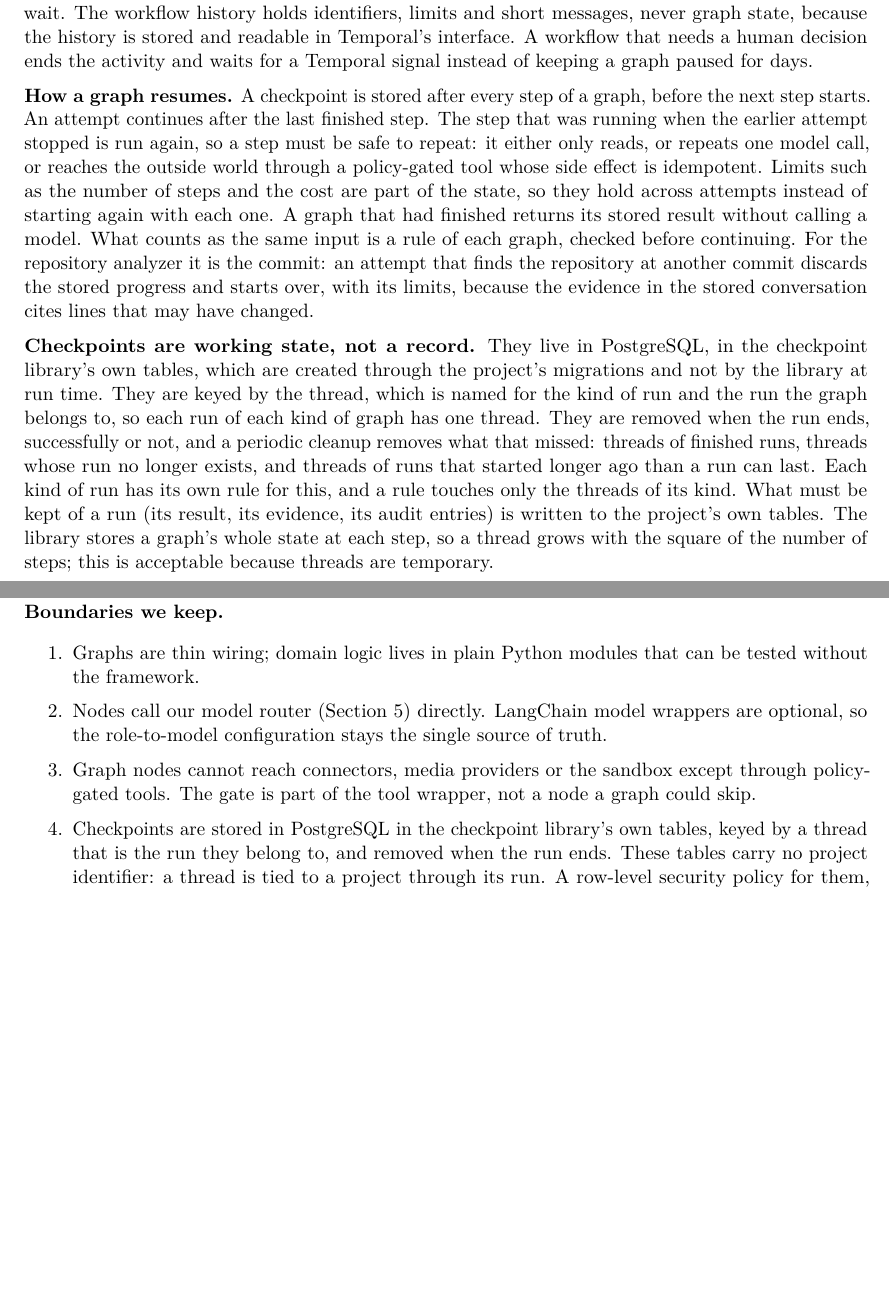
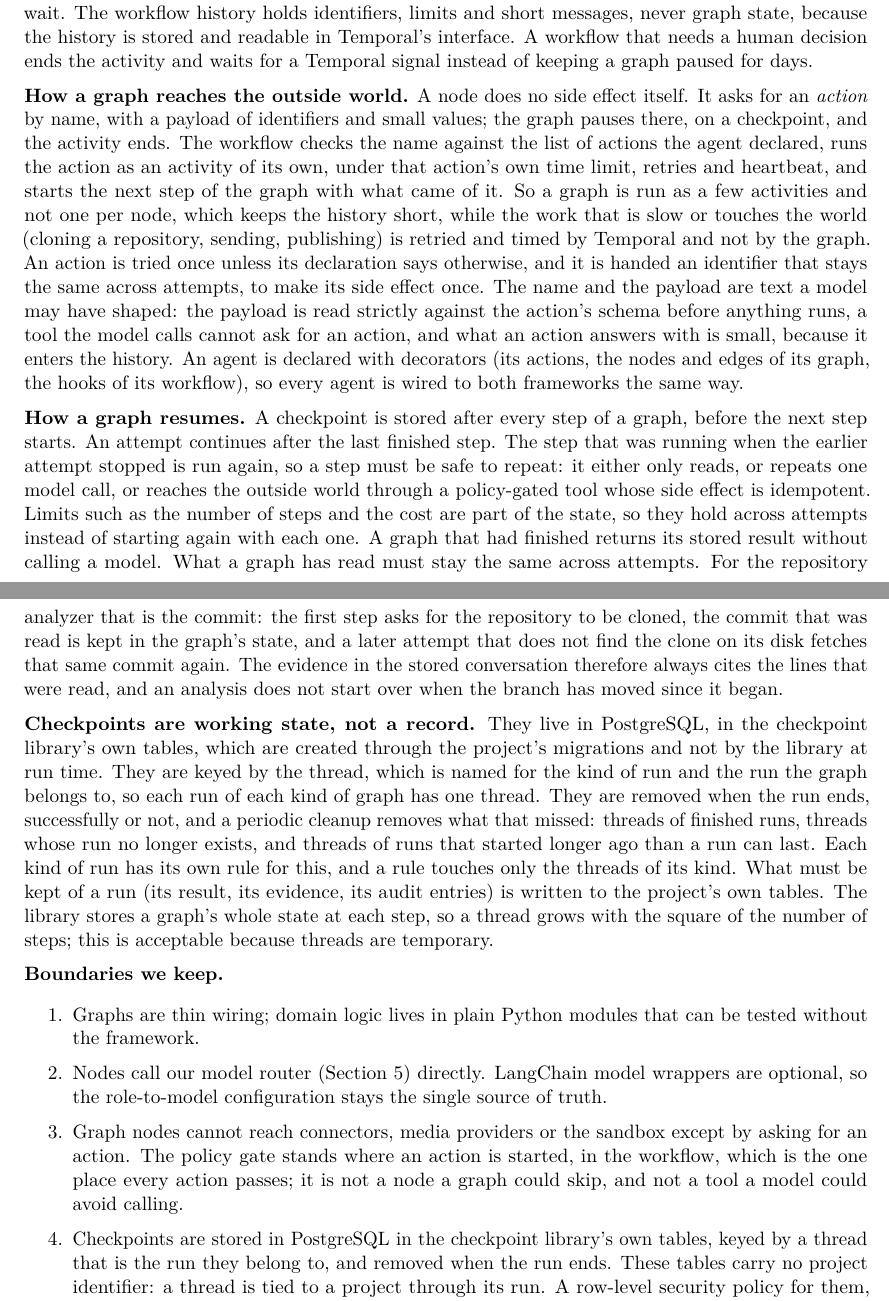
Before and after one commit to alpermelkeli/OpenMarketer, a LaTeX document (docs/design-report/report.tex): two parts of pages 12 and 14 of 54, joined at a grey line, cut so that both start at the same text, the shorter picture padded with empty space. Compiled offline with pdfLaTeX.

Commit message:
Bring the design report in line with how graphs reach the world
The report said the analyzer starts over when an attempt finds the
repository at another commit, that a node reaches the outside world
through a policy-gated tool, and that the gate is part of the tool
wrapper. What is built pins the commit for the life of a run, has a node
ask for an action that the workflow runs as an activity of its own, and
puts the gate where an action is started. The section on agent graphs and
durable workflows now says so, and says an agent is declared with
decorators; the PDF is rebuilt.

docs/status.md no longer lists these as differences.

Signed-off-by: alpermelkeli <108495629+alpermelkeli@users.noreply.github.com>

```diff
--- a/docs/design-report/report.tex
+++ b/docs/design-report/report.tex
@@ -258,7 +258,9 @@ Scope & Across tasks and projects & Inside one task\\
 
 \textbf{How they fit.} A graph runs inside a Temporal activity. The workflow passes the activity the identifiers of the run and nothing else; the activity runs the graph under a thread that is the run itself and returns or stores a structured result. Temporal decides when and how often an attempt is made, through the activity's retry policy, heartbeat and time limit; the checkpoint decides where an attempt continues. Only one attempt at a time works on a thread: a later attempt is refused while an earlier one that Temporal has given up on is still running, and is tried again after the usual wait. The workflow history holds identifiers, limits and short messages, never graph state, because the history is stored and readable in Temporal's interface. A workflow that needs a human decision ends the activity and waits for a Temporal signal instead of keeping a graph paused for days.
 
-\textbf{How a graph resumes.} A checkpoint is stored after every step of a graph, before the next step starts. An attempt continues after the last finished step. The step that was running when the earlier attempt stopped is run again, so a step must be safe to repeat: it either only reads, or repeats one model call, or reaches the outside world through a policy-gated tool whose side effect is idempotent. Limits such as the number of steps and the cost are part of the state, so they hold across attempts instead of starting again with each one. A graph that had finished returns its stored result without calling a model. What counts as the same input is a rule of each graph, checked before continuing. For the repository analyzer it is the commit: an attempt that finds the repository at another commit discards the stored progress and starts over, with its limits, because the evidence in the stored conversation cites lines that may have changed.
+\textbf{How a graph reaches the outside world.} A node does no side effect itself. It asks for an \emph{action} by name, with a payload of identifiers and small values; the graph pauses there, on a checkpoint, and the activity ends. The workflow checks the name against the list of actions the agent declared, runs the action as an activity of its own, under that action's own time limit, retries and heartbeat, and starts the next step of the graph with what came of it. So a graph is run as a few activities and not one per node, which keeps the history short, while the work that is slow or touches the world (cloning a repository, sending, publishing) is retried and timed by Temporal and not by the graph. An action is tried once unless its declaration says otherwise, and it is handed an identifier that stays the same across attempts, to make its side effect once. The name and the payload are text a model may have shaped: the payload is read strictly against the action's schema before anything runs, a tool the model calls cannot ask for an action, and what an action answers with is small, because it enters the history. An agent is declared with decorators (its actions, the nodes and edges of its graph, the hooks of its workflow), so every agent is wired to both frameworks the same way.
+
+\textbf{How a graph resumes.} A checkpoint is stored after every step of a graph, before the next step starts. An attempt continues after the last finished step. The step that was running when the earlier attempt stopped is run again, so a step must be safe to repeat: it either only reads, or repeats one model call, or reaches the outside world through a policy-gated tool whose side effect is idempotent. Limits such as the number of steps and the cost are part of the state, so they hold across attempts instead of starting again with each one. A graph that had finished returns its stored result without calling a model. What a graph has read must stay the same across attempts. For the repository analyzer that is the commit: the first step asks for the repository to be cloned, the commit that was read is kept in the graph's state, and a later attempt that does not find the clone on its disk fetches that same commit again. The evidence in the stored conversation therefore always cites the lines that were read, and an analysis does not start over when the branch has moved since it began.
 
 \textbf{Checkpoints are working state, not a record.} They live in PostgreSQL, in the checkpoint library's own tables, which are created through the project's migrations and not by the library at run time. They are keyed by the thread, which is named for the kind of run and the run the graph belongs to, so each run of each kind of graph has one thread. They are removed when the run ends, successfully or not, and a periodic cleanup removes what that missed: threads of finished runs, threads whose run no longer exists, and threads of runs that started longer ago than a run can last. Each kind of run has its own rule for this, and a rule touches only the threads of its kind. What must be kept of a run (its result, its evidence, its audit entries) is written to the project's own tables. The library stores a graph's whole state at each step, so a thread grows with the square of the number of steps; this is acceptable because threads are temporary.
 
@@ -266,7 +268,7 @@ Scope & Across tasks and projects & Inside one task\\
 \begin{enumerate}
   \item Graphs are thin wiring; domain logic lives in plain Python modules that can be tested without the framework.
   \item Nodes call our model router (Section~\ref{sec:llm}) directly. LangChain model wrappers are optional, so the role-to-model configuration stays the single source of truth.
-  \item Graph nodes cannot reach connectors, media providers or the sandbox except through policy-gated tools. The gate is part of the tool wrapper, not a node a graph could skip.
+  \item Graph nodes cannot reach connectors, media providers or the sandbox except by asking for an action. The policy gate stands where an action is started, in the workflow, which is the one place every action passes; it is not a node a graph could skip, and not a tool a model could avoid calling.
   \item Checkpoints are stored in PostgreSQL in the checkpoint library's own tables, keyed by a thread that is the run they belong to, and removed when the run ends. These tables carry no project identifier: a thread is tied to a project through its run. A row-level security policy for them, joining a thread to its run, is part of the row-level security work of Section~\ref{sec:data}.
   \item What is read back from the checkpoint tables is data. Graph state is plain data, and the store refuses to construct anything else on load, so a row written by someone else cannot name code to run.
   \item The library version is pinned behind a small adapter, so graphs can be rewritten or replaced if the framework changes direction.
```
Also changed, not shown: docs/status.md (+1 -4 lines), 1 other file.
